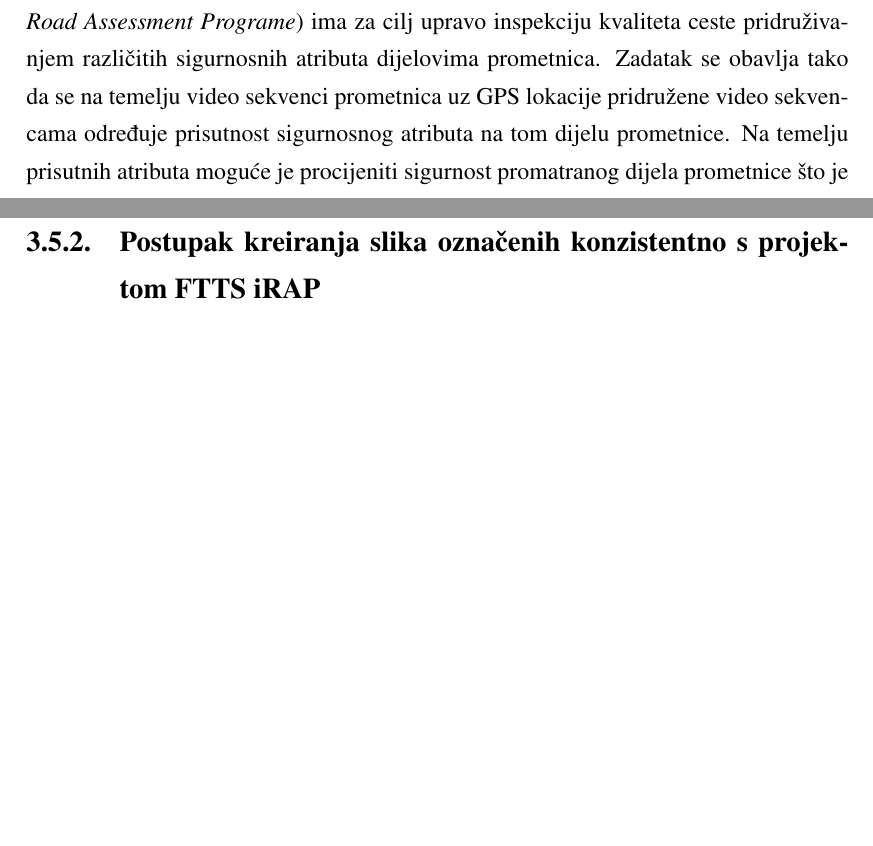
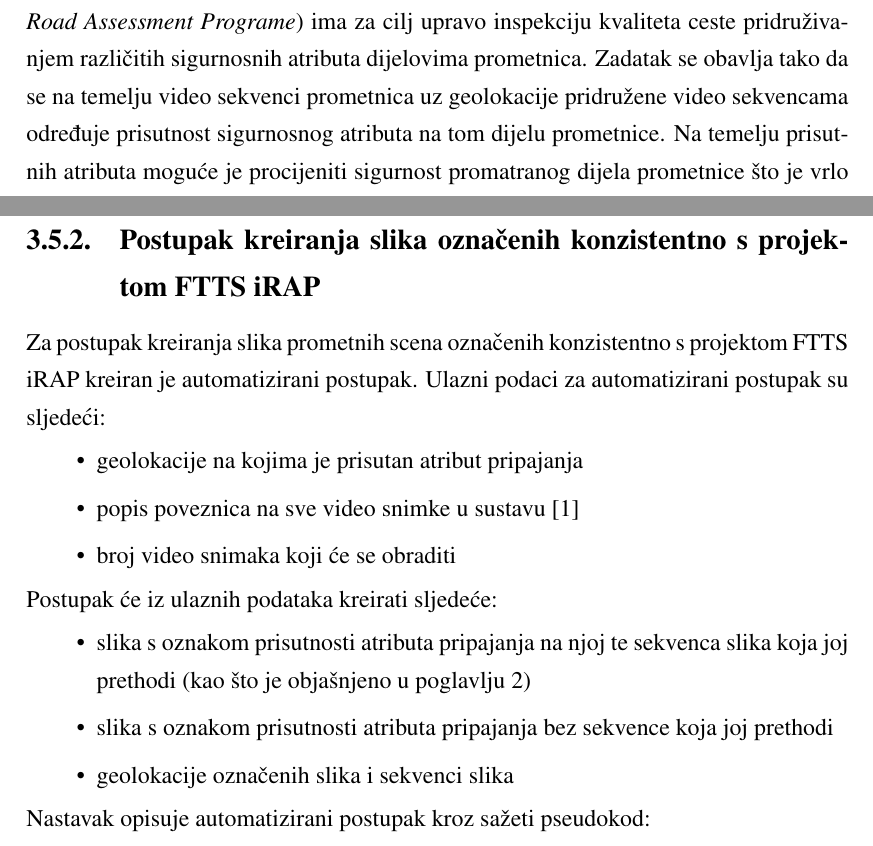
Before and after one commit to rela1/diplomski-projekt, a LaTeX thesis (diplomski_latex/diplomski.tex): two parts of pages 6 and 32 of 37, joined at a grey line, cut so that both start at the same text, the shorter picture padded with empty space. Compiled offline with pdfLaTeX.

```diff
--- a/diplomski_latex/diplomski.tex
+++ b/diplomski_latex/diplomski.tex
@@ -42,7 +53,7 @@
 Dobri rezultati dubokih modela na području računalnog vida svakako otvaraju mnoge primjene računala u praktičnim problemima.
 Jedan takav problem, kojim se ovaj rad bavi, jest inspekcija kvaliteta cesta.
 Organizacija iRAP \engl{International Road Assessment Programe} ima za cilj upravo inspekciju kvaliteta ceste pridruživanjem različitih sigurnosnih atributa dijelovima prometnica.
-Zadatak se obavlja tako da se na temelju video sekvenci prometnica uz GPS lokacije pridružene video sekvencama određuje prisutnost sigurnosnog atributa na tom dijelu prometnice.
+Zadatak se obavlja tako da se na temelju video sekvenci prometnica uz geolokacije pridružene video sekvencama određuje prisutnost sigurnosnog atributa na tom dijelu prometnice.
 Na temelju prisutnih atributa moguće je procijeniti sigurnost promatranog dijela prometnice što je vrlo korisno.
 
 Trenutno, pridruživanje atributa dijelovima prometnica obavljaju ljudi.
@@ -728,6 +739,22 @@
 Metoda adaptivnog izjednačavanja histograma se iz tog razloga koristi kao korak pretprocesiranja za svaku sliku korištenu prilikom kreiranja skupova podataka.
 
 \subsection{Postupak kreiranja slika označenih konzistentno s projektom FTTS iRAP}
+Za postupak kreiranja slika prometnih scena označenih konzistentno s projektom FTTS iRAP kreiran je automatizirani postupak.
+Ulazni podaci za automatizirani postupak su sljedeći:
+\begin{itemize}
+ \item geolokacije na kojima je prisutan atribut pripajanja
+ \item popis poveznica na sve video snimke u sustavu \citep{url:ftts_irap}
+ \item broj video snimaka koji će se obraditi
+\end{itemize}
+Postupak će iz ulaznih podataka kreirati sljedeće:
+\begin{itemize}
+ \item slika s oznakom prisutnosti atributa pripajanja na njoj te sekvenca slika koja joj prethodi (kao što je objašnjeno u poglavlju \ref{chapter:skupovi_podataka})
+ \item slika s oznakom prisutnosti atributa pripajanja bez sekvence koja joj prethodi
+ \item geolokacije označenih slika i sekvenci slika
+\end{itemize}
+Nastavak opisuje automatizirani postupak kroz sažeti pseudokod:
+
+
 
 \chapter{Eksperimenti i rezultati}
 
```
Also changed, not shown: diplomski_latex/diplomski.tex (13 more changed lines), 4 other files.
